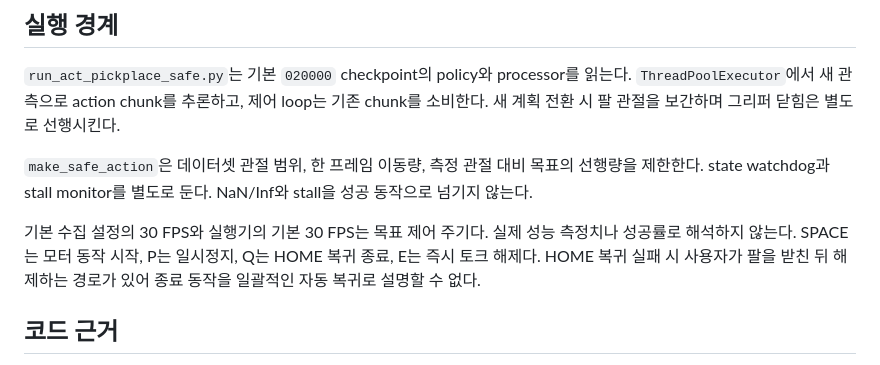
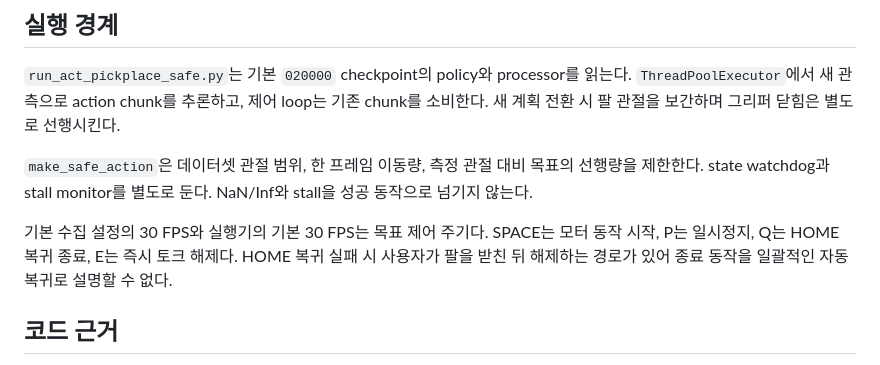
Before and after one commit to hazyala/LeRobot-S101-ACT-2026, a Markdown page: docs/PIPELINE.md, the part around the change. GitHub-like rendering.

```diff
--- a/docs/PIPELINE.md
+++ b/docs/PIPELINE.md
@@ -33,7 +33,7 @@ flowchart TD
 
 `make_safe_action`은 데이터셋 관절 범위, 한 프레임 이동량, 측정 관절 대비 목표의 선행량을 제한한다. state watchdog과 stall monitor를 별도로 둔다. NaN/Inf와 stall을 성공 동작으로 넘기지 않는다.
 
-기본 수집 설정의 30 FPS와 실행기의 기본 30 FPS는 목표 제어 주기다. 실제 성능 측정치나 성공률로 해석하지 않는다. SPACE는 모터 동작 시작, P는 일시정지, Q는 HOME 복귀 종료, E는 즉시 토크 해제다. HOME 복귀 실패 시 사용자가 팔을 받친 뒤 해제하는 경로가 있어 종료 동작을 일괄적인 자동 복귀로 설명할 수 없다.
+기본 수집 설정의 30 FPS와 실행기의 기본 30 FPS는 목표 제어 주기다. SPACE는 모터 동작 시작, P는 일시정지, Q는 HOME 복귀 종료, E는 즉시 토크 해제다. HOME 복귀 실패 시 사용자가 팔을 받친 뒤 해제하는 경로가 있어 종료 동작을 일괄적인 자동 복귀로 설명할 수 없다.
 
 ## 코드 근거
 
```
Also changed, not shown: notes/environment.md (+1 -1 lines).
